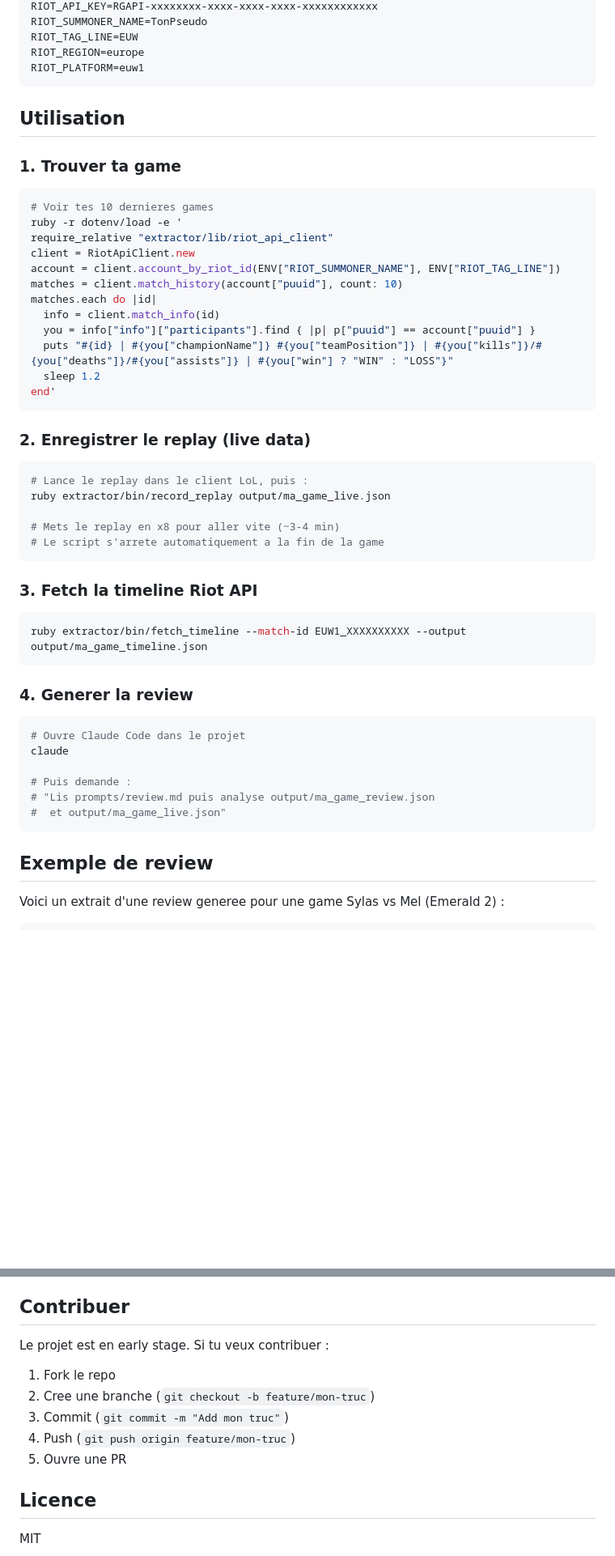
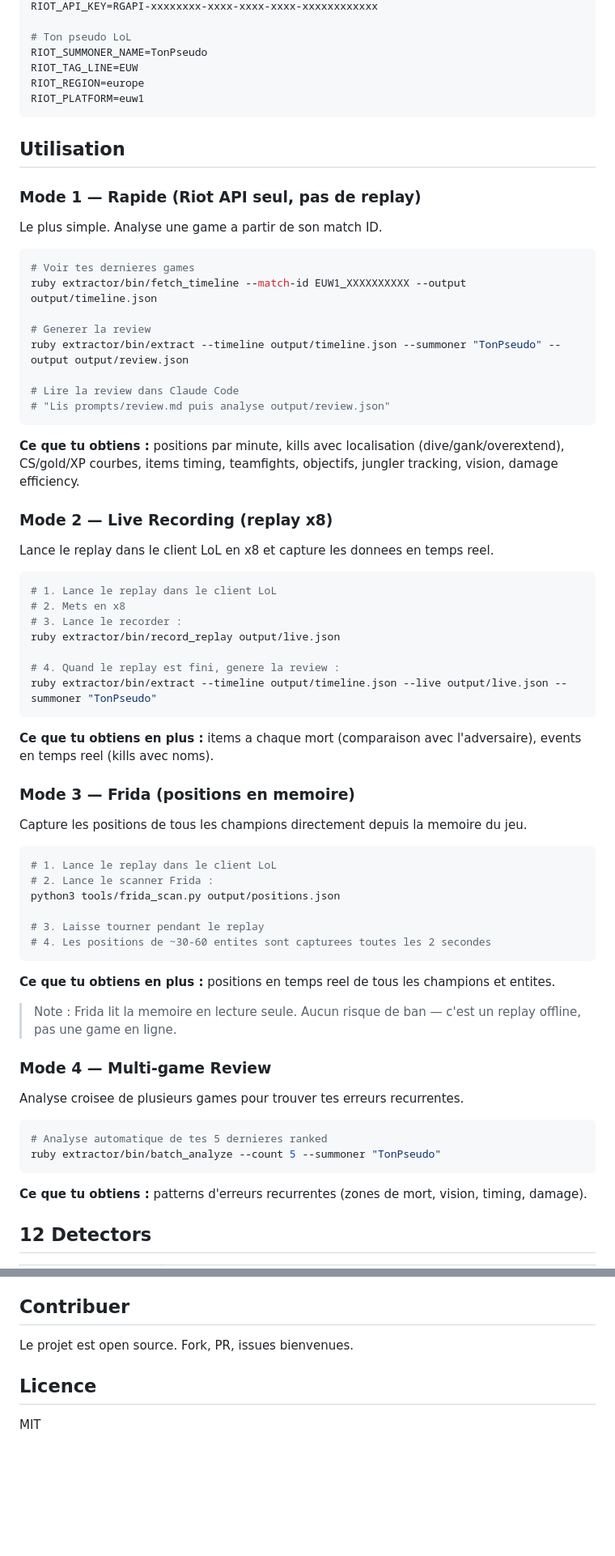
Before and after one commit to SebSusini/lol-ia-coaching, a Markdown page: README.md, 2 parts joined by grey strips. Shown at 81% size. Rendered like a GitHub page; blank space fills up the shorter version.

````diff
--- a/README.md
+++ b/README.md
@@ -85,4 +55,6 @@ cp .env.example .env
 RIOT_API_KEY=RGAPI-xxxxxxxx-xxxx-xxxx-xxxx-xxxxxxxxxxxx
+
+# Ton pseudo LoL
 RIOT_SUMMONER_NAME=TonPseudo
 RIOT_TAG_LINE=EUW
 RIOT_REGION=europe
@@ -91,51 +63,66 @@ RIOT_PLATFORM=euw1
 
 ## Utilisation
 
-### 1. Trouver ta game
+### Mode 1 — Rapide (Riot API seul, pas de replay)
+
+Le plus simple. Analyse une game a partir de son match ID.
 
 ```bash
-# Voir tes 10 dernieres games
-ruby -r dotenv/load -e '
-require_relative "extractor/lib/riot_api_client"
-client = RiotApiClient.new
-account = client.account_by_riot_id(ENV["RIOT_SUMMONER_NAME"], ENV["RIOT_TAG_LINE"])
-matches = client.match_history(account["puuid"], count: 10)
-matches.each do |id|
-  info = client.match_info(id)
-  you = info["info"]["participants"].find { |p| p["puuid"] == account["puuid"] }
-  puts "#{id} | #{you["championName"]} #{you["teamPosition"]} | #{you["kills"]}/#{you["deaths"]}/#{you["assists"]} | #{you["win"] ? "WIN" : "LOSS"}"
-  sleep 1.2
-end'
+# Voir tes dernieres games
+ruby extractor/bin/fetch_timeline --match-id EUW1_XXXXXXXXXX --output output/timeline.json
+
+# Generer la review
+ruby extractor/bin/extract --timeline output/timeline.json --summoner "TonPseudo" --output output/review.json
+
+# Lire la review dans Claude Code
+# "Lis prompts/review.md puis analyse output/review.json"
 ```
 
-### 2. Enregistrer le replay (live data)
+**Ce que tu obtiens :** positions par minute, kills avec localisation (dive/gank/overextend), CS/gold/XP courbes, items timing, teamfights, objectifs, jungler tracking, vision, damage efficiency.
+
+### Mode 2 — Live Recording (replay x8)
+
+Lance le replay dans le client LoL en x8 et capture les donnees en temps reel.
 
 ```bash
-# Lance le replay dans le client LoL, puis :
-ruby extractor/bin/record_replay output/ma_game_live.json
+# 1. Lance le replay dans le client LoL
+# 2. Mets en x8
+# 3. Lance le recorder :
+ruby extractor/bin/record_replay output/live.json
 
-# Mets le replay en x8 pour aller vite (~3-4 min)
-# Le script s'arrete automatiquement a la fin de la game
+# 4. Quand le replay est fini, genere la review :
+ruby extractor/bin/extract --timeline output/timeline.json --live output/live.json --summoner "TonPseudo"
 ```
 
-### 3. Fetch la timeline Riot API
+**Ce que tu obtiens en plus :** items a chaque mort (comparaison avec l'adversaire), events en temps reel (kills avec noms).
+
+### Mode 3 — Frida (positions en memoire)
+
+Capture les positions de tous les champions directement depuis la memoire du jeu.
 
 ```bash
-ruby extractor/bin/fetch_timeline --match-id EUW1_XXXXXXXXXX --output output/ma_game_timeline.json
+# 1. Lance le replay dans le client LoL
+# 2. Lance le scanner Frida :
+python3 tools/frida_scan.py output/positions.json
+
+# 3. Laisse tourner pendant le replay
+# 4. Les positions de ~30-60 entites sont capturees toutes les 2 secondes
 ```
 
-### 4. Generer la review
+**Ce que tu obtiens en plus :** positions en temps reel de tous les champions et entites.
+
+> Note : Frida lit la memoire en lecture seule. Aucun risque de ban — c'est un replay offline, pas une game en ligne.
+
+### Mode 4 — Multi-game Review
+
+Analyse croisee de plusieurs games pour trouver tes erreurs recurrentes.
 
 ```bash
-# Ouvre Claude Code dans le projet
-claude
-
-# Puis demande :
-# "Lis prompts/review.md puis analyse output/ma_game_review.json
-#  et output/ma_game_live.json"
+# Analyse automatique de tes 5 dernieres ranked
+ruby extractor/bin/batch_analyze --count 5 --summoner "TonPseudo"
 ```
 
-## Exemple de review
+**Ce que tu obtiens :** patterns d'erreurs recurrentes (zones de mort, vision, timing, damage).
 
-Voici un extrait d'une review generee pour une game Sylas vs Mel (Emerald 2) :
+## 12 Detectors
 
@@ -210,12 +203,7 @@ lol-ia-coaching/
 
 ## Contribuer
 
-Le projet est en early stage. Si tu veux contribuer :
-1. Fork le repo
-2. Cree une branche (`git checkout -b feature/mon-truc`)
-3. Commit (`git commit -m "Add mon truc"`)
-4. Push (`git push origin feature/mon-truc`)
-5. Ouvre une PR
+Le projet est open source. Fork, PR, issues bienvenues.
 
 ## Licence
 
````
Also changed, not shown: other parts of README.md (+91 -115 lines).
